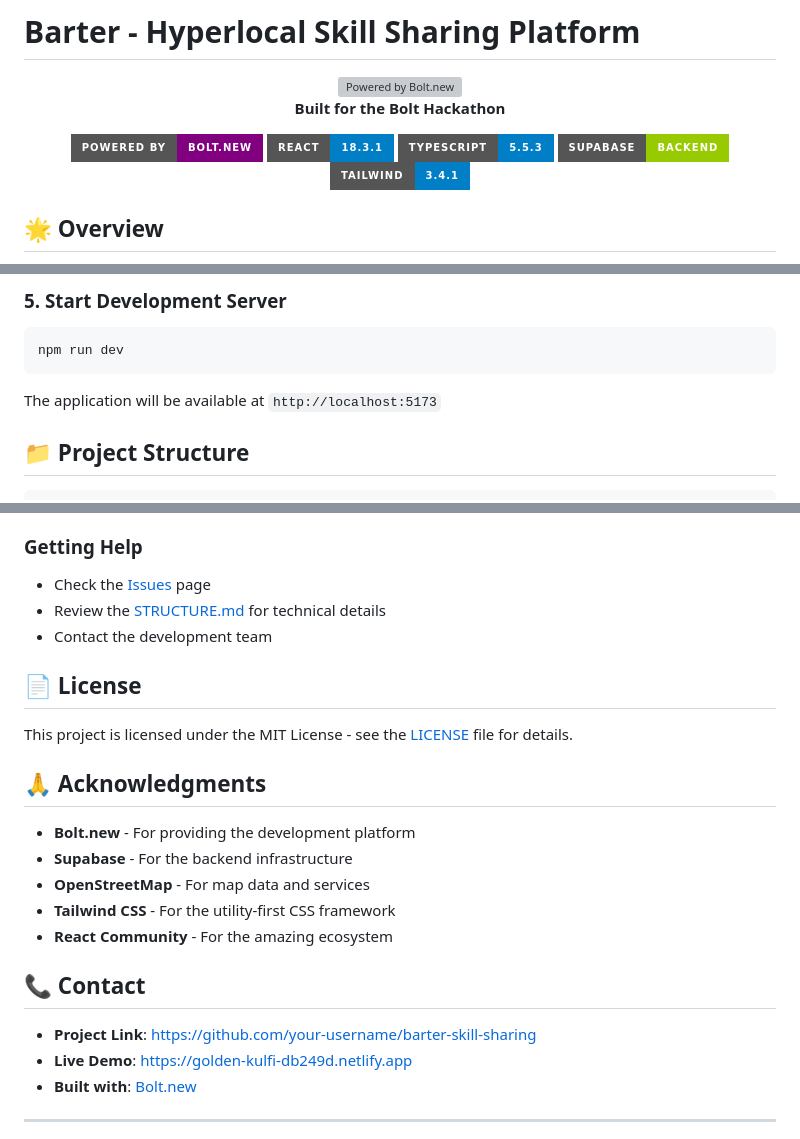
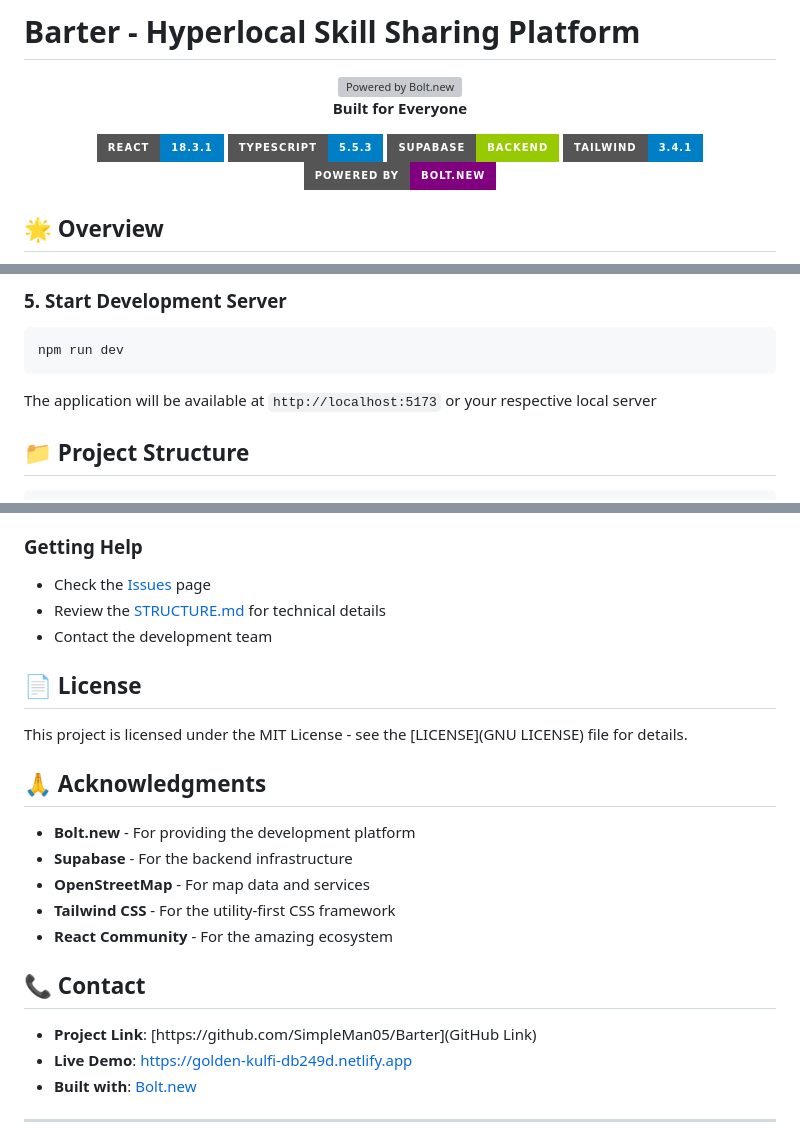
Before and after one commit to SimpleMan05/Barter, a Markdown page: README.md, 3 parts joined by grey strips. Drawn GitHub-style; badges without logos; grey boxes are pictures that could not be loaded.

````diff
--- a/README.md
+++ b/README.md
@@ -3,13 +3,14 @@
 <div align="center">
   <img src="public/image.png" alt="Powered by Bolt.new" width="100" height="100">
 
-  **Built for the Bolt Hackathon**
+  **Built for Everyone**
 
-  [![Powered by Bolt.new](https://img.shields.io/badge/Powered%20by-Bolt.new-purple?style=for-the-badge)](https://bolt.new/)
+
   [![React](https://img.shields.io/badge/React-18.3.1-blue?style=for-the-badge&logo=react)](https://reactjs.org/)
   [![TypeScript](https://img.shields.io/badge/TypeScript-5.5.3-blue?style=for-the-badge&logo=typescript)](https://www.typescriptlang.org/)
   [![Supabase](https://img.shields.io/badge/Supabase-Backend-green?style=for-the-badge&logo=supabase)](https://supabase.com/)
   [![Tailwind CSS](https://img.shields.io/badge/Tailwind-3.4.1-blue?style=for-the-badge&logo=tailwindcss)](https://tailwindcss.com/)
+  [![associated by Bolt.new](https://img.shields.io/badge/Powered%20by-Bolt.new-purple?style=for-the-badge)](https://bolt.new/)
 </div>
 
 ## 🌟 Overview
@@ -112,7 +113,7 @@ VITE_SUPABASE_ANON_KEY=your_supabase_anon_key
 npm run dev
 ```
 
-The application will be available at `http://localhost:5173`
+The application will be available at `http://localhost:5173` or your respective local server
 
 ## 📁 Project Structure
 
@@ -319,7 +320,7 @@ We welcome contributions! Please follow these steps:
 
 ## 📄 License
 
-This project is licensed under the MIT License - see the [LICENSE](LICENSE) file for details.
+This project is licensed under the MIT License - see the [LICENSE](GNU LICENSE) file for details.
 
 ## 🙏 Acknowledgments
 
@@ -331,7 +332,7 @@ This project is licensed under the MIT License - see the [LICENSE](LICENSE) file
 
 ## 📞 Contact
 
-- **Project Link**: [https://github.com/your-username/barter-skill-sharing](https://github.com/your-username/barter-skill-sharing)
+- **Project Link**: [https://github.com/SimpleMan05/Barter](GitHub Link)
 - **Live Demo**: [https://golden-kulfi-db249d.netlify.app](https://golden-kulfi-db249d.netlify.app)
 - **Built with**: [Bolt.new](https://bolt.new/)
 
````
Also changed, not shown: other parts of README.md (+1 -1 lines).
